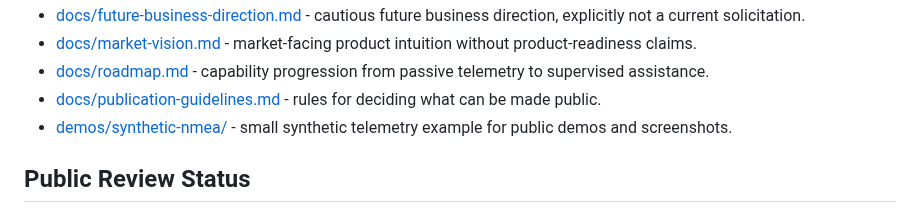
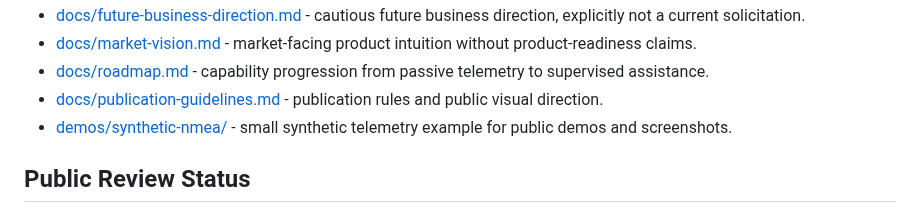
Before and after one commit to damauer/BoatAutonomy, a Markdown page: README.md, the part around the change. Drawn GitHub-style.

Commit message:
Add public visual direction guidelines

```diff
--- a/README.md
+++ b/README.md
@@ -194,8 +194,8 @@ connecting the project to prior systems work.
   intuition without product-readiness claims.
 - [docs/roadmap.md](docs/roadmap.md) - capability progression from passive
   telemetry to supervised assistance.
-- [docs/publication-guidelines.md](docs/publication-guidelines.md) - rules for
-  deciding what can be made public.
+- [docs/publication-guidelines.md](docs/publication-guidelines.md) -
+  publication rules and public visual direction.
 - [demos/synthetic-nmea/](demos/synthetic-nmea/) - small synthetic telemetry
   example for public demos and screenshots.
 
```
Also changed, not shown: docs/publication-guidelines.md (+24 -0 lines), assets/diagrams/public-visual-guidelines.png (added), 1 other file.
